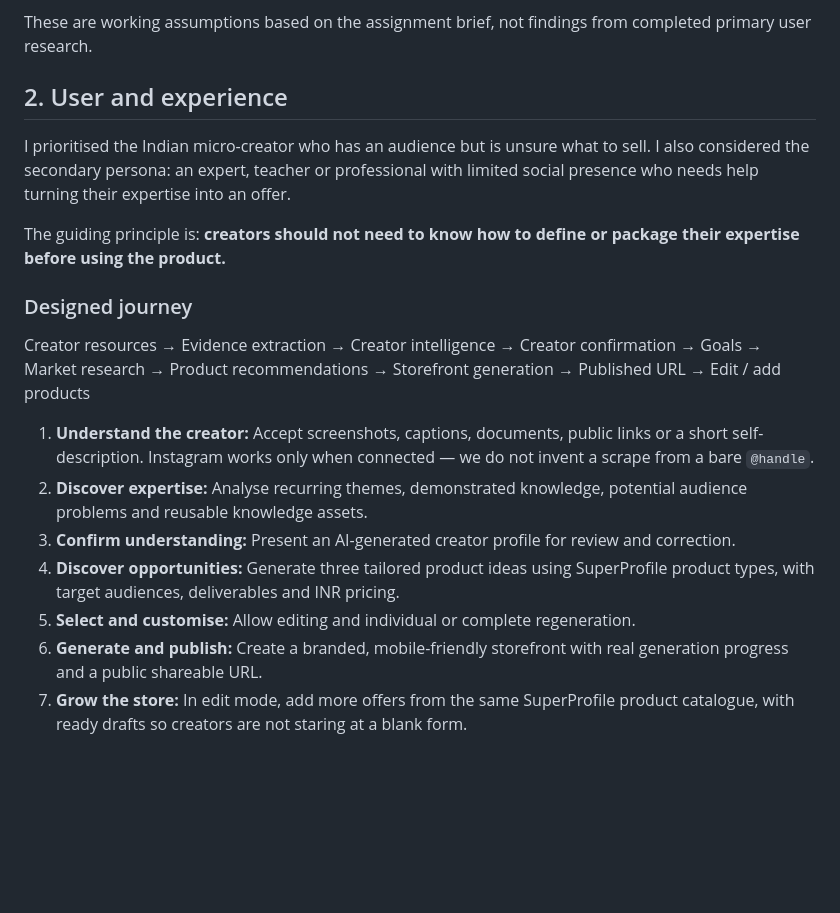
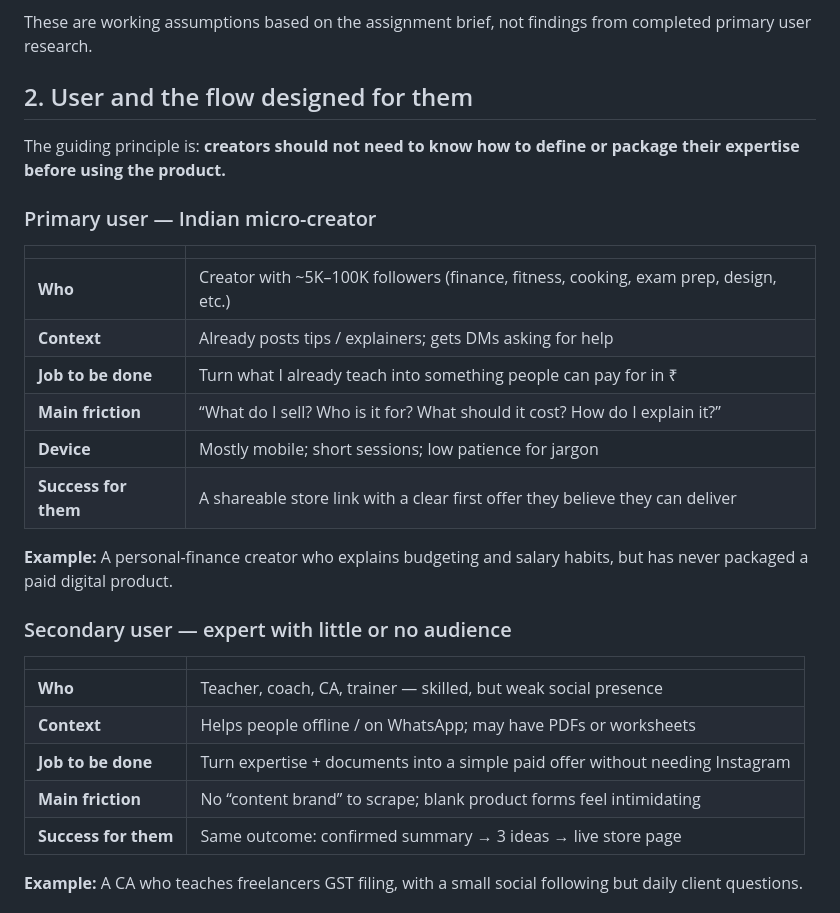
Before and after one commit to iArushi/creator-store-ai, a Markdown page: docs/PRODUCT_DECISION.md, the part around one of its changes. Drawn GitHub-style; blank space fills up the shorter version.

```diff
--- a/docs/PRODUCT_DECISION.md
+++ b/docs/PRODUCT_DECISION.md
@@ -27,20 +27,32 @@ My approach is therefore to treat this as a creator monetisation discovery probl
 
 These are working assumptions based on the assignment brief, not findings from completed primary user research.
 
-## 2. User and experience
-
-I prioritised the Indian micro-creator who has an audience but is unsure what to sell. I also considered the secondary persona: an expert, teacher or professional with limited social presence who needs help turning their expertise into an offer.
+## 2. User and the flow designed for them
 
 The guiding principle is: **creators should not need to know how to define or package their expertise before using the product.**
 
-### Designed journey
+### Primary user — Indian micro-creator
 
-Creator resources → Evidence extraction → Creator intelligence → Creator confirmation → Goals → Market research → Product recommendations → Storefront generation → Published URL → Edit / add products
+| | |
+|---|---|
+| **Who** | Creator with ~5K–100K followers (finance, fitness, cooking, exam prep, design, etc.) |
+| **Context** | Already posts tips / explainers; gets DMs asking for help |
+| **Job to be done** | Turn what I already teach into something people can pay for in ₹ |
+| **Main friction** | “What do I sell? Who is it for? What should it cost? How do I explain it?” |
+| **Device** | Mostly mobile; short sessions; low patience for jargon |
+| **Success for them** | A shareable store link with a clear first offer they believe they can deliver |
 
-1. **Understand the creator:** Accept screenshots, captions, documents, public links or a short self-description. Instagram works only when connected — we do not invent a scrape from a bare `@handle`.
-2. **Discover expertise:** Analyse recurring themes, demonstrated knowledge, potential audience problems and reusable knowledge assets.
-3. **Confirm understanding:** Present an AI-generated creator profile for review and correction.
-4. **Discover opportunities:** Generate three tailored product ideas using SuperProfile product types, with target audiences, deliverables and INR pricing.
-5. **Select and customise:** Allow editing and individual or complete regeneration.
-6. **Generate and publish:** Create a branded, mobile-friendly storefront with real generation progress and a public shareable URL.
-7. **Grow the store:** In edit mode, add more offers from the same SuperProfile product catalogue, with ready drafts so creators are not staring at a blank form.
+**Example:** A personal-finance creator who explains budgeting and salary habits, but has never packaged a paid digital product.
+
+### Secondary user — expert with little or no audience
+
+| | |
+|---|---|
+| **Who** | Teacher, coach, CA, trainer — skilled, but weak social presence |
+| **Context** | Helps people offline / on WhatsApp; may have PDFs or worksheets |
+| **Job to be done** | Turn expertise + documents into a simple paid offer without needing Instagram |
+| **Main friction** | No “content brand” to scrape; blank product forms feel intimidating |
+| **Success for them** | Same outcome: confirmed summary → 3 ideas → live store page |
+
+**Example:** A CA who teaches freelancers GST filing, with a small social following but daily client questions.
+
```
Also changed, not shown: other parts of docs/PRODUCT_DECISION.md (+39 -7 lines), docs/sketches/alt-edit-screen-comparison.jpg (added), docs/sketches/user-flow-sketch.jpg (added), 1 other file.
